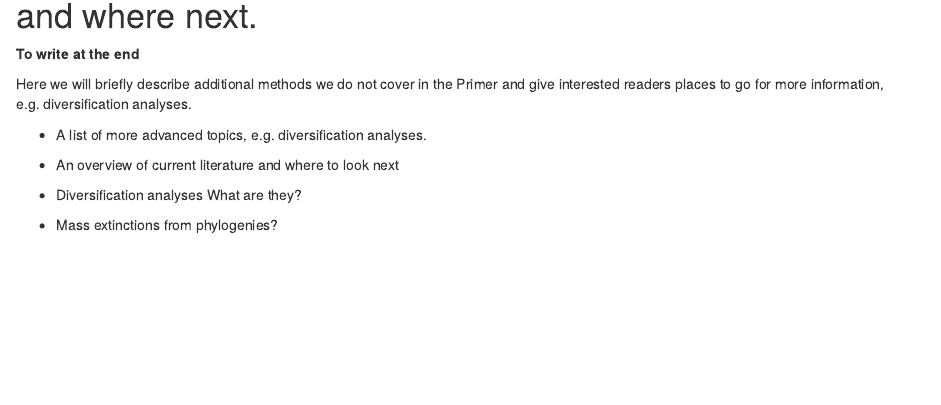
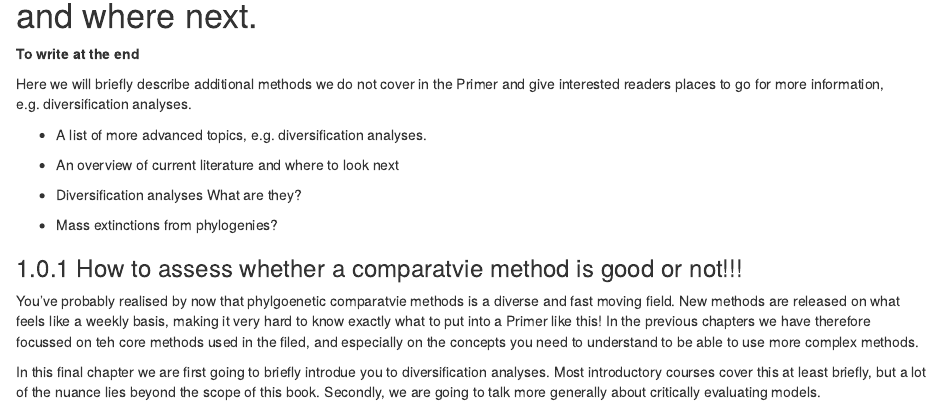
Before and after one commit to nhcooper123/pcm-primer, an R Markdown document (08-summary.Rmd): the page in a window 1100 px wide, from 60 px down. Rendered offline with R 4.5, knitr and Pandoc, with nearby package versions; drawn as R Markdown's standard HTML page in place of the format the file asks for.

Commit message:
Add some details

```diff
--- a/08-summary.Rmd
+++ b/08-summary.Rmd
@@ -15,3 +15,9 @@ Here we will briefly describe additional methods we do not cover in the Primer a
 What are they?
 
 - Mass extinctions from phylogenies?
+
+### How to assess whether a comparatvie method is good or not!!!
+
+You've probably realised by now that phylgoenetic comparatvie methods is a diverse and fast moving field. New methods are released on what feels like a weekly basis, making it very hard to know exactly what to put into a Primer like this! In the previous chapters we have therefore focussed on teh core methods used in the filed, and especially on the concepts you need to understand to be able to use more complex methods.
+
+In this final chapter we are first going to briefly introdue you to diversification analyses. Most introductory courses cover this at least briefly, but a lot of the nuance lies beyond the scope of this book. Secondly, we are going to talk more generally about critically evaluating models.
```
